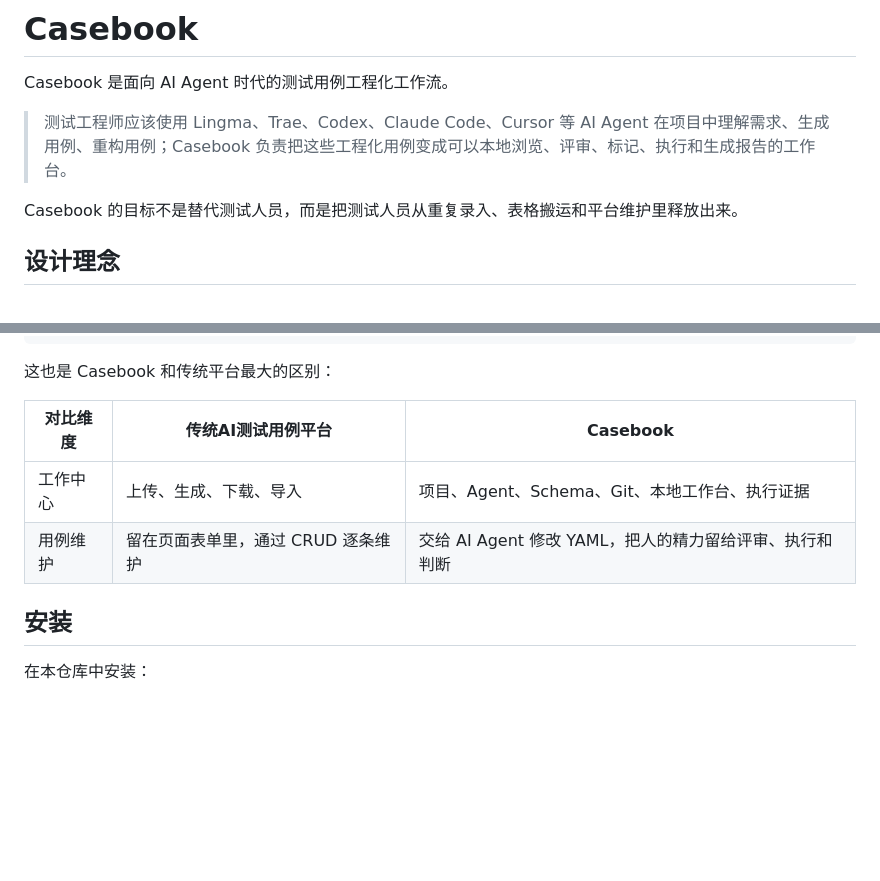
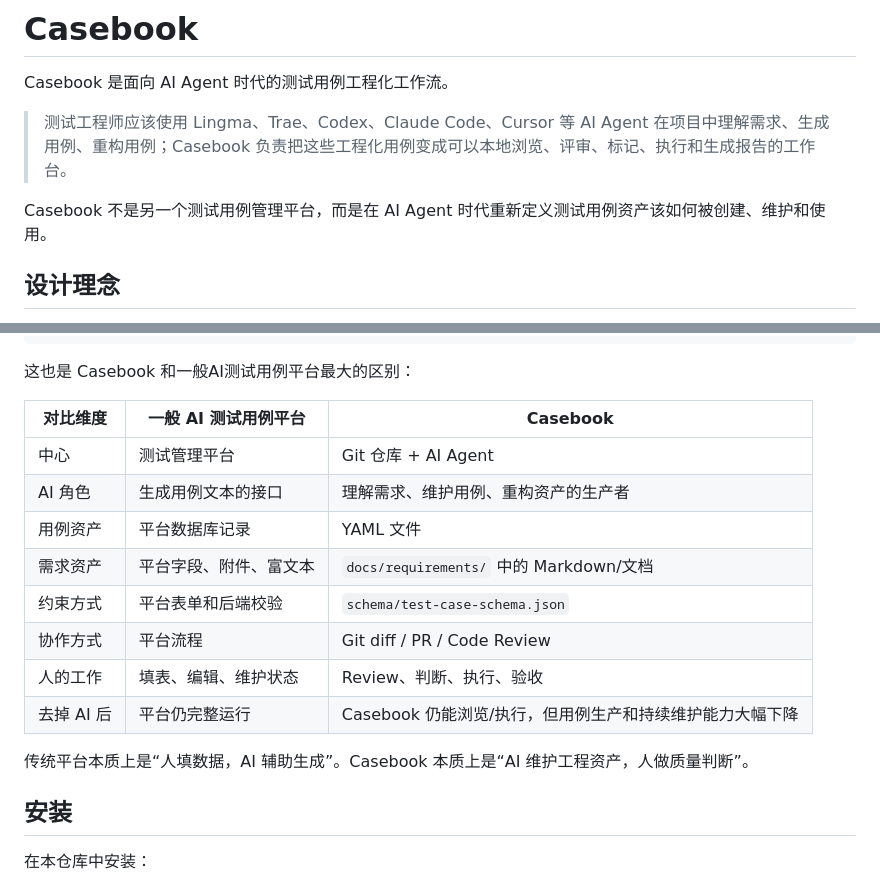
Before and after one commit to SeldomQA/casebook, a Markdown page: README.md, 2 parts joined by grey strips. Drawn GitHub-style; blank space fills up the shorter version.

Commit message:
doc: update README.md

````diff
--- a/README.md
+++ b/README.md
@@ -4,8 +4,7 @@ Casebook 是面向 AI Agent 时代的测试用例工程化工作流。
 
 > 测试工程师应该使用 Lingma、Trae、Codex、Claude Code、Cursor 等 AI Agent 在项目中理解需求、生成用例、重构用例；Casebook 负责把这些工程化用例变成可以本地浏览、评审、标记、执行和生成报告的工作台。
 
-Casebook 的目标不是替代测试人员，而是把测试人员从重复录入、表格搬运和平台维护里释放出来。
-
+Casebook 不是另一个测试用例管理平台，而是在 AI Agent 时代重新定义测试用例资产该如何被创建、维护和使用。
 
 ## 设计理念
 
@@ -50,12 +49,20 @@ docs/requirements/ 需求文档
     -> HTML 测试报告
 ```
 
-这也是 Casebook 和传统平台最大的区别：
+这也是 Casebook 和一般AI测试用例平台最大的区别：
 
-| 对比维度 | 传统AI测试用例平台 | Casebook |
+| 对比维度 | 一般 AI 测试用例平台 | Casebook |
 | --- | --- | --- |
-| 工作中心 | 上传、生成、下载、导入 | 项目、Agent、Schema、Git、本地工作台、执行证据 |
-| 用例维护 | 留在页面表单里，通过 CRUD 逐条维护 | 交给 AI Agent 修改 YAML，把人的精力留给评审、执行和判断 |
+| 中心 | 测试管理平台 | Git 仓库 + AI Agent |
+| AI 角色 | 生成用例文本的接口 | 理解需求、维护用例、重构资产的生产者 |
+| 用例资产 | 平台数据库记录 | YAML 文件 |
+| 需求资产 | 平台字段、附件、富文本 | `docs/requirements/` 中的 Markdown/文档 |
+| 约束方式 | 平台表单和后端校验 | `schema/test-case-schema.json` |
+| 协作方式 | 平台流程 | Git diff / PR / Code Review |
+| 人的工作 | 填表、编辑、维护状态 | Review、判断、执行、验收 |
+| 去掉 AI 后 | 平台仍完整运行 | Casebook 仍能浏览/执行，但用例生产和持续维护能力大幅下降 |
+
+传统平台本质上是“人填数据，AI 辅助生成”。Casebook 本质上是“AI 维护工程资产，人做质量判断”。
 
 
 ## 安装
````
